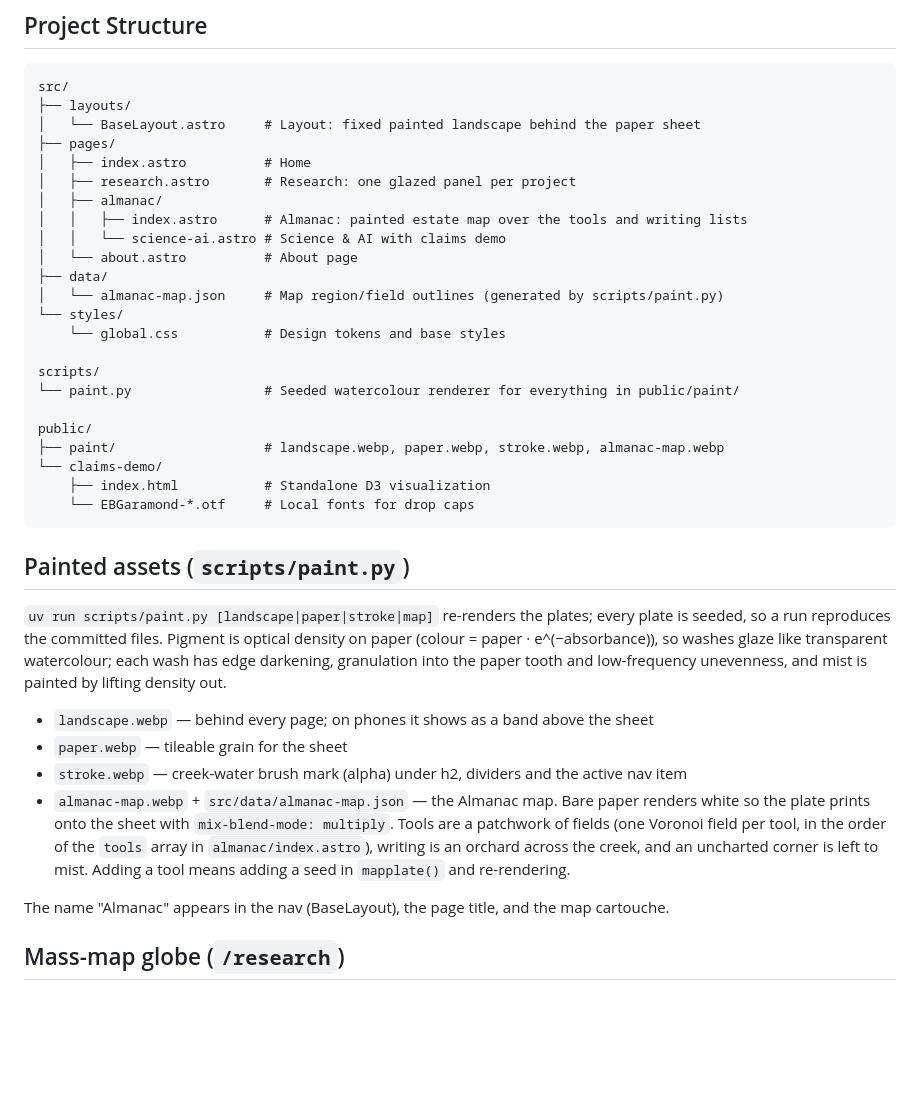
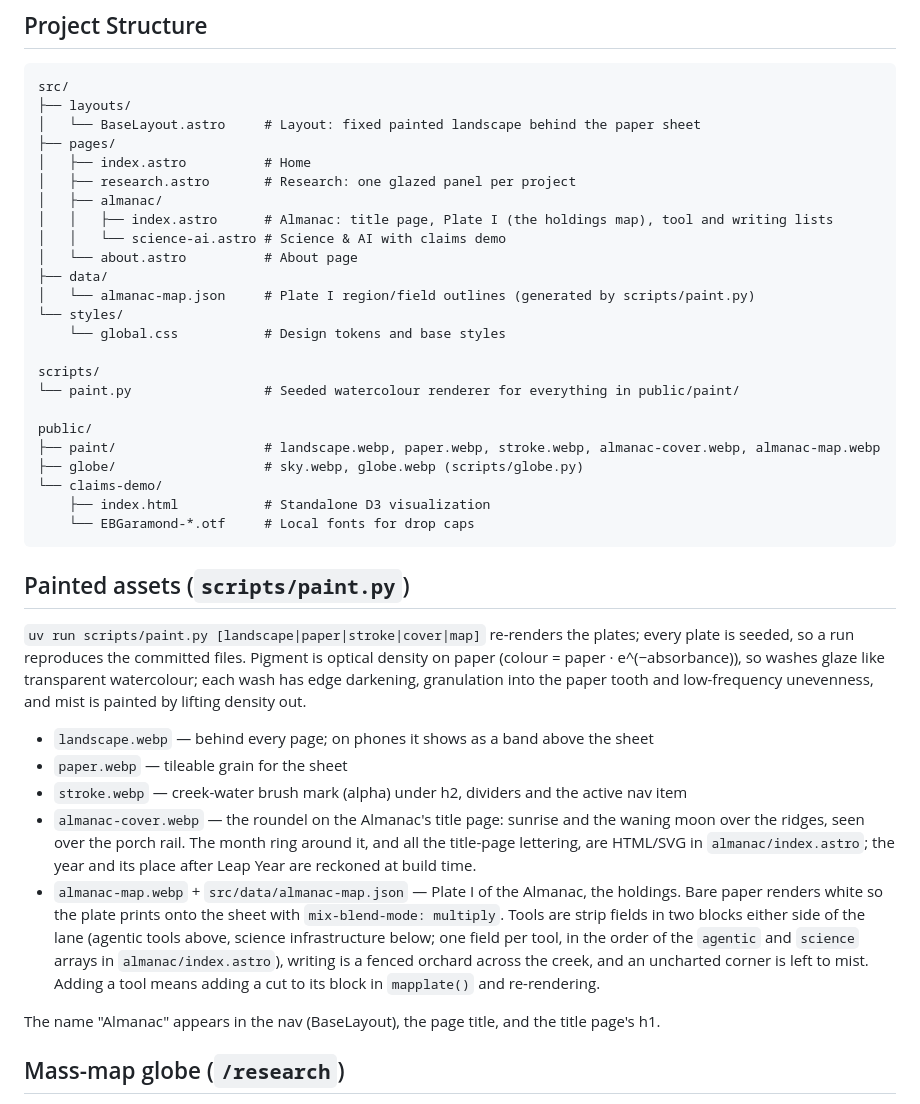
Before and after one commit to cailmdaley/cailmdaley.github.io, a Markdown page: CLAUDE.md, the part around the change. Rendered like a GitHub page; blank space fills up the shorter version.

Commit message:
CLAUDE.md: the Almanac title page and Plate I
Co-Authored-By: Claude Opus 5.5 <noreply@anthropic.com>

```diff
--- a/CLAUDE.md
+++ b/CLAUDE.md
@@ -34,11 +34,11 @@ src/
 │   ├── index.astro          # Home
 │   ├── research.astro       # Research: one glazed panel per project
 │   ├── almanac/
-│   │   ├── index.astro      # Almanac: painted estate map over the tools and writing lists
+│   │   ├── index.astro      # Almanac: title page, Plate I (the holdings map), tool and writing lists
 │   │   └── science-ai.astro # Science & AI with claims demo
 │   └── about.astro          # About page
 ├── data/
-│   └── almanac-map.json     # Map region/field outlines (generated by scripts/paint.py)
+│   └── almanac-map.json     # Plate I region/field outlines (generated by scripts/paint.py)
 └── styles/
     └── global.css           # Design tokens and base styles
 
@@ -46,7 +46,8 @@ scripts/
 └── paint.py                 # Seeded watercolour renderer for everything in public/paint/
 
 public/
-├── paint/                   # landscape.webp, paper.webp, stroke.webp, almanac-map.webp
+├── paint/                   # landscape.webp, paper.webp, stroke.webp, almanac-cover.webp, almanac-map.webp
+├── globe/                   # sky.webp, globe.webp (scripts/globe.py)
 └── claims-demo/
     ├── index.html           # Standalone D3 visualization
     └── EBGaramond-*.otf     # Local fonts for drop caps
@@ -54,14 +55,15 @@ public/
 
 ## Painted assets (`scripts/paint.py`)
 
-`uv run scripts/paint.py [landscape|paper|stroke|map]` re-renders the plates; every plate is seeded, so a run reproduces the committed files. Pigment is optical density on paper (colour = paper · e^(−absorbance)), so washes glaze like transparent watercolour; each wash has edge darkening, granulation into the paper tooth and low-frequency unevenness, and mist is painted by lifting density out.
+`uv run scripts/paint.py [landscape|paper|stroke|cover|map]` re-renders the plates; every plate is seeded, so a run reproduces the committed files. Pigment is optical density on paper (colour = paper · e^(−absorbance)), so washes glaze like transparent watercolour; each wash has edge darkening, granulation into the paper tooth and low-frequency unevenness, and mist is painted by lifting density out.
 
 - `landscape.webp` — behind every page; on phones it shows as a band above the sheet
 - `paper.webp` — tileable grain for the sheet
 - `stroke.webp` — creek-water brush mark (alpha) under h2, dividers and the active nav item
-- `almanac-map.webp` + `src/data/almanac-map.json` — the Almanac map. Bare paper renders white so the plate prints onto the sheet with `mix-blend-mode: multiply`. Tools are a patchwork of fields (one Voronoi field per tool, in the order of the `tools` array in `almanac/index.astro`), writing is an orchard across the creek, and an uncharted corner is left to mist. Adding a tool means adding a seed in `mapplate()` and re-rendering.
+- `almanac-cover.webp` — the roundel on the Almanac's title page: sunrise and the waning moon over the ridges, seen over the porch rail. The month ring around it, and all the title-page lettering, are HTML/SVG in `almanac/index.astro`; the year and its place after Leap Year are reckoned at build time.
+- `almanac-map.webp` + `src/data/almanac-map.json` — Plate I of the Almanac, the holdings. Bare paper renders white so the plate prints onto the sheet with `mix-blend-mode: multiply`. Tools are strip fields in two blocks either side of the lane (agentic tools above, science infrastructure below; one field per tool, in the order of the `agentic` and `science` arrays in `almanac/index.astro`), writing is a fenced orchard across the creek, and an uncharted corner is left to mist. Adding a tool means adding a cut to its block in `mapplate()` and re-rendering.
 
-The name "Almanac" appears in the nav (BaseLayout), the page title, and the map cartouche.
+The name "Almanac" appears in the nav (BaseLayout), the page title, and the title page's h1.
 
 ## Mass-map globe (`/research`)
 
```
